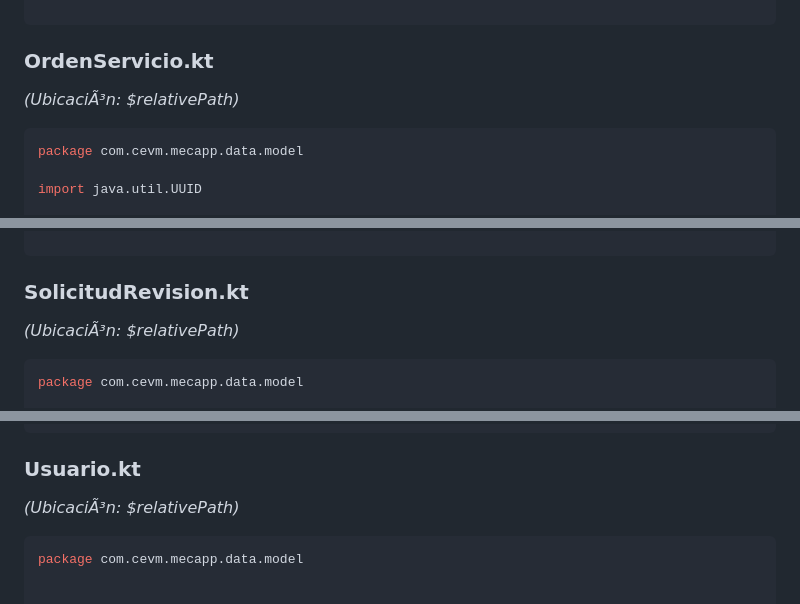
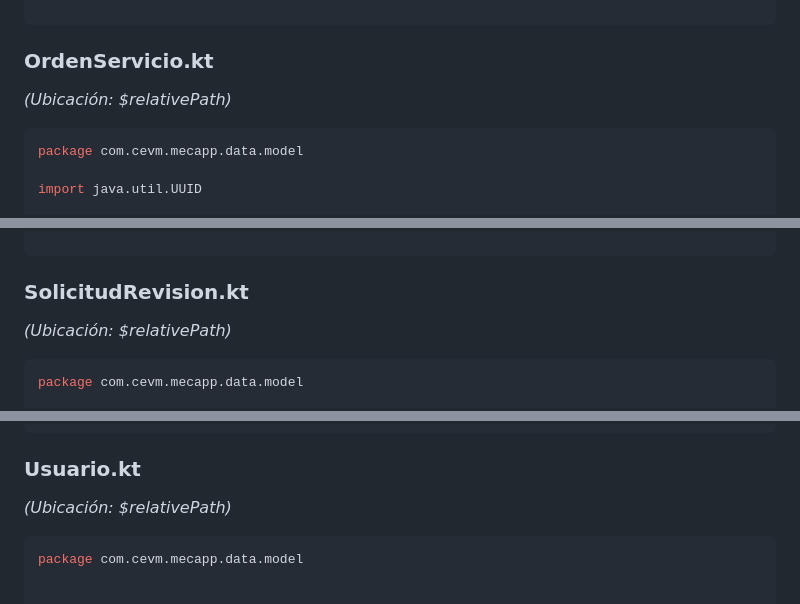
Before and after one commit to CEmanuelVM1232/MecApp, a Markdown page: README.md, 3 parts joined by grey strips. Rendered like a GitHub page.

````diff
--- a/README.md
+++ b/README.md
@@ -318,7 +319,7 @@ fun AppNavigation() {
 
 ```
 ### OrdenServicio.kt
-*(UbicaciÃ³n: \$relativePath\)*
+*(Ubicación: \$relativePath\)*
 
 ```kotlin
 package com.cevm.mecapp.data.model
@@ -379,7 +380,7 @@ data class OrdenServicio(
 ```
 
 ### SolicitudRevision.kt
-*(UbicaciÃ³n: \$relativePath\)*
+*(Ubicación: \$relativePath\)*
 ```kotlin
 package com.cevm.mecapp.data.model
 
@@ -406,7 +407,7 @@ data class SolicitudRevision(
 )
 ```
 ### Usuario.kt
-*(UbicaciÃ³n: \$relativePath\)*
+*(Ubicación: \$relativePath\)*
 
 ```kotlin
 package com.cevm.mecapp.data.model
````
Also changed, not shown: other parts of README.md (+24 -24 lines).
